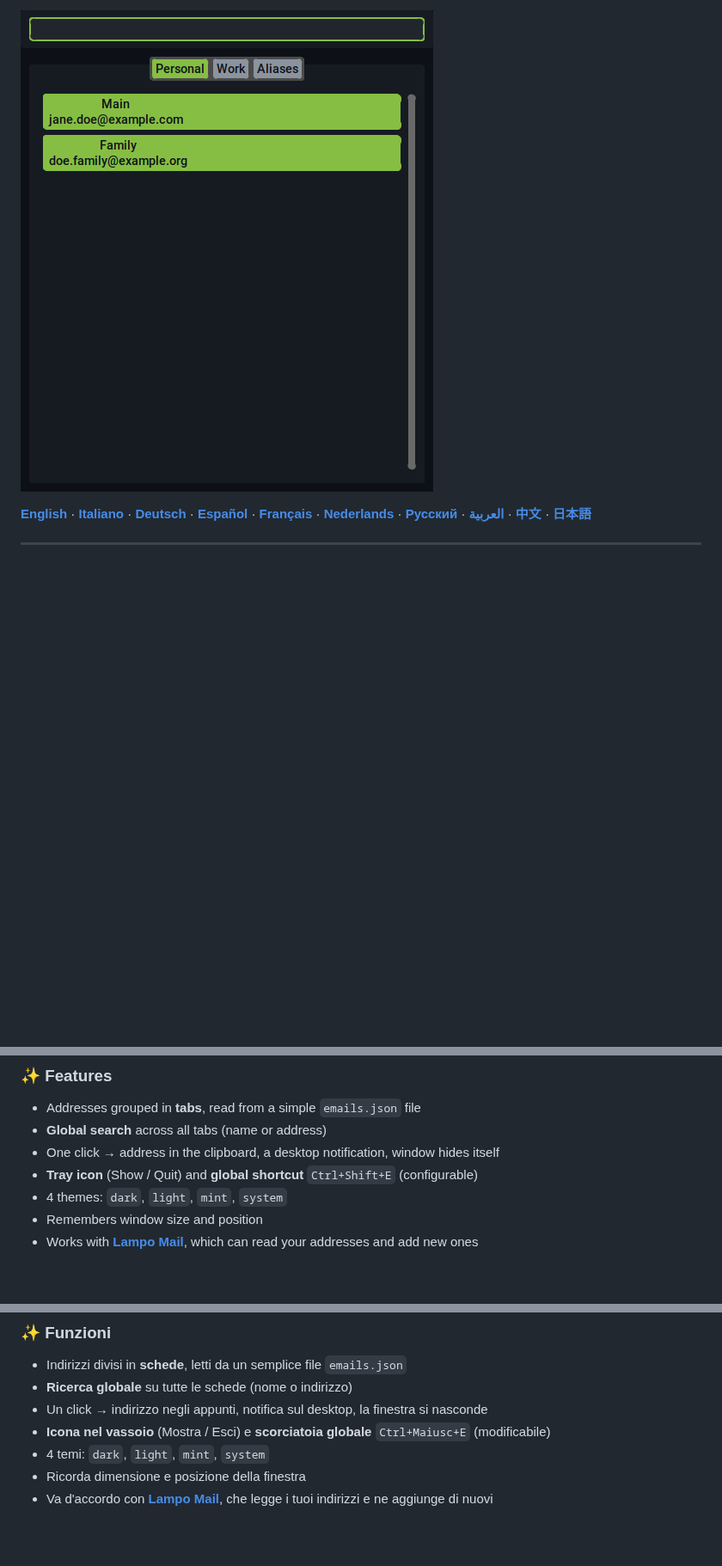
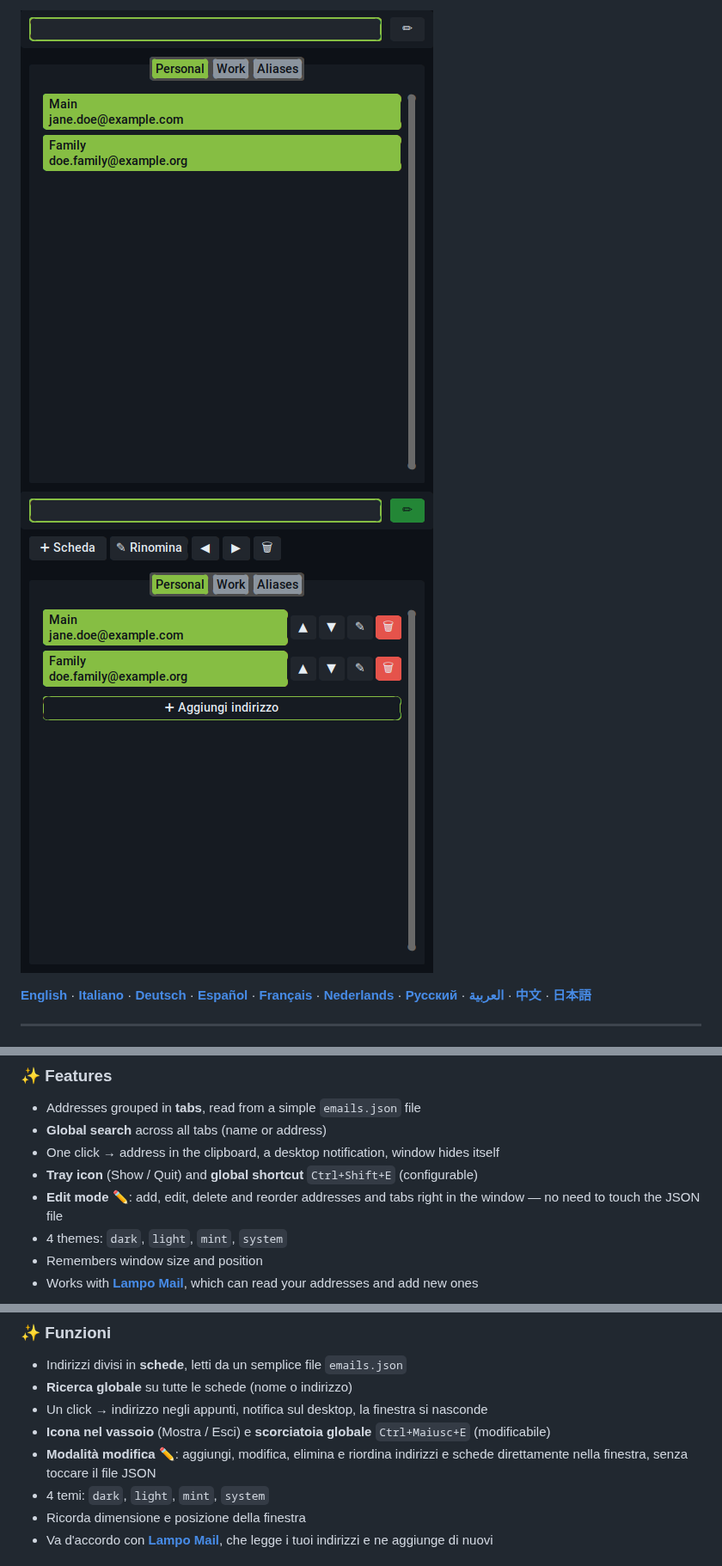
Before and after one commit to FranzBias/email-picker, a Markdown page: README.md, 3 parts joined by grey strips. Shown at 86% size. Drawn GitHub-style; pictures changed too: screenshots/email-picker-edit.png (added), screenshots/email-picker.png; blank space fills up the shorter version.

Commit message:
Email Picker 2.2.0: edit addresses and tabs from the window

```diff
--- a/README.md
+++ b/README.md
@@ -9,6 +10,6 @@
 [![Donate](https://img.shields.io/badge/Donate-PayPal-00457C?logo=paypal)](https://www.paypal.com/donate/?hosted_button_id=HUF5MYDG465RY)
 
-![Email Picker](screenshots/email-picker.png)
+![Email Picker](screenshots/email-picker.png) ![Email Picker — edit mode](screenshots/email-picker-edit.png)
 
 **[English](#english)** · **[Italiano](#italiano)** · **[Deutsch](#deutsch)** · **[Español](#espanol)** · **[Français](#francais)** · **[Nederlands](#nederlands)** · **[Русский](#russkij)** · **[العربية](#arabic)** · **[中文](#chinese)** · **[日本語](#japanese)**
 
@@ -24,6 +25,7 @@
 - **Global search** across all tabs (name or address)
 - One click → address in the clipboard, a desktop notification, window hides itself
 - **Tray icon** (Show / Quit) and **global shortcut** `Ctrl+Shift+E` (configurable)
+- **Edit mode** ✏️: add, edit, delete and reorder addresses and tabs right in the window — no need to touch the JSON file
 - 4 themes: `dark`, `light`, `mint`, `system`
 - Remembers window size and position
 - Works with **[Lampo Mail](https://github.com/FranzBias/Lampo-Mail)**, which can read your addresses and add new ones
@@ -77,6 +79,7 @@ MIT — do what you like, just keep my name 😉 · Made with ❤️ by Franz Bi
 - **Ricerca globale** su tutte le schede (nome o indirizzo)
 - Un click → indirizzo negli appunti, notifica sul desktop, la finestra si nasconde
 - **Icona nel vassoio** (Mostra / Esci) e **scorciatoia globale** `Ctrl+Maiusc+E` (modificabile)
+- **Modalità modifica** ✏️: aggiungi, modifica, elimina e riordina indirizzi e schede direttamente nella finestra, senza toccare il file JSON
 - 4 temi: `dark`, `light`, `mint`, `system`
 - Ricorda dimensione e posizione della finestra
 - Va d'accordo con **[Lampo Mail](https://github.com/FranzBias/Lampo-Mail)**, che legge i tuoi indirizzi e ne aggiunge di nuovi
```
Also changed, not shown: other parts of README.md (+9 -0 lines), CHANGELOG.md (+7 -0 lines), 1 other file.
